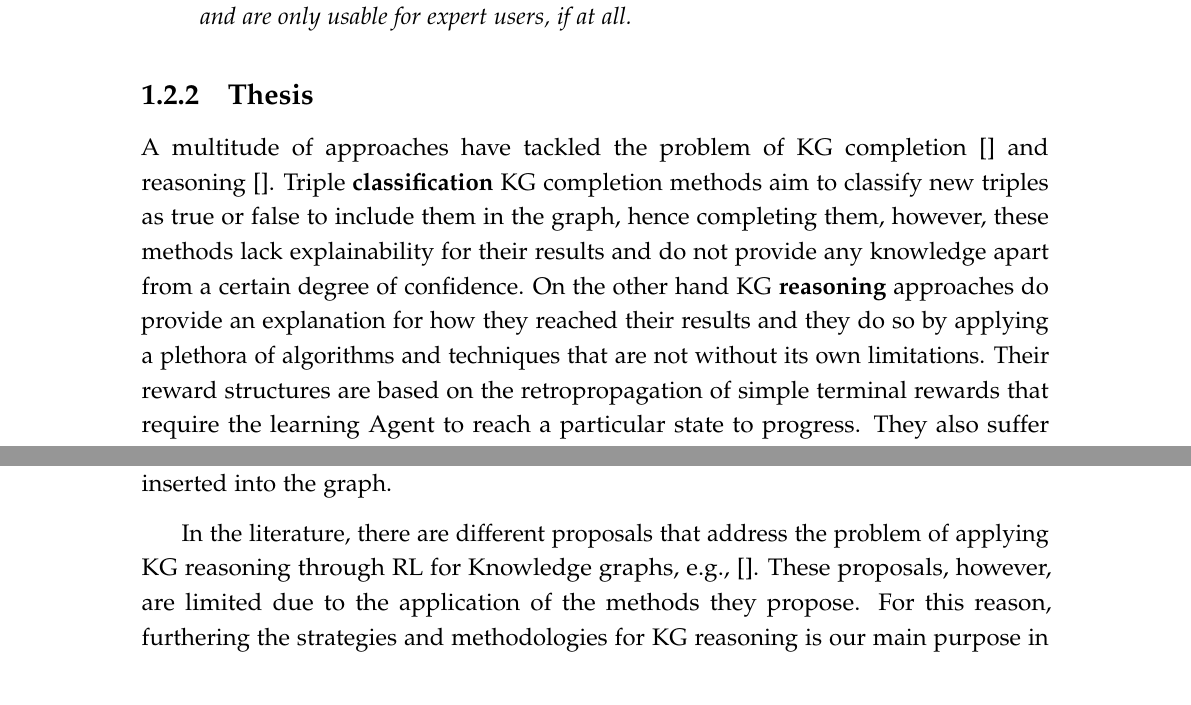
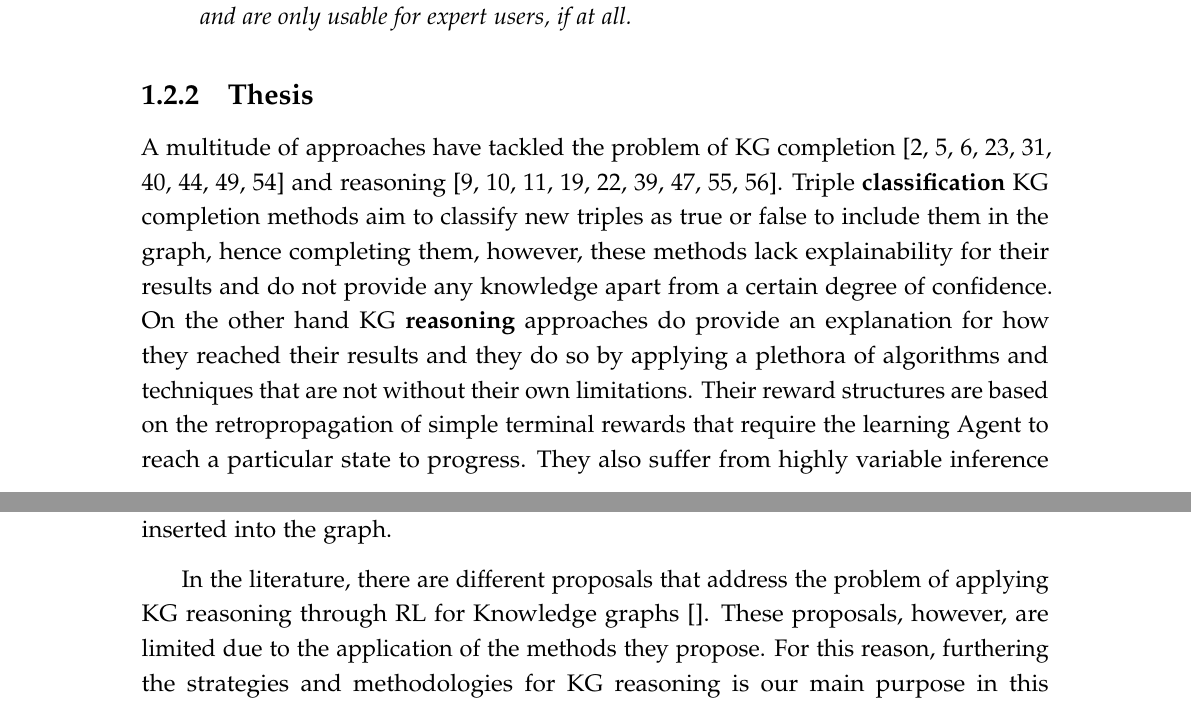
Before and after one commit to miguel-bermudo/Thesis, a LaTeX thesis (main.tex, which reads sections/1_preface/0_introduction.tex, sections/1_preface/1_motivation.tex): two parts of pages 31 and 36 of 145 before the commit and two parts of pages 31 and 36 of 146 after it, joined at a grey line, cut so that both start at the same text. Compiled offline with pdfLaTeX.

Commit message:
regenerated the PDF file

```diff
--- a/sections/1_preface/0_introduction.tex
+++ b/sections/1_preface/0_introduction.tex
@@ -92,8 +92,8 @@ According to the previous argumentation, we conclude that our hypothesis is the
 
 % \todo{estoy de acuerdo en que esto le falta contexto en algun momento, lo reescribiré.}
 
-A multitude of approaches have tackled the problem of KG completion \cite{} and reasoning \cite{}. Triple \textbf{classification} KG completion methods aim to classify new triples as true or false to include them in the graph, hence completing them, however, these methods lack explainability for their results and do not provide any knowledge apart from a certain degree of confidence.
-On the other hand KG \textbf{reasoning} approaches do provide an explanation for how they reached their results and they do so by applying a plethora of algorithms and techniques that are not without its own limitations. Their reward structures are based on the retropropagation of simple terminal rewards that require the learning Agent to reach a particular state to progress. They also suffer from highly variable inference accuracy caused by the RL algorithms used. They often disregard the semantic value of the vectorial representations they use for the nodes and relations and only apply them as the input of NN classifiers. Finally, existing techniques could be updated or expanded by domain experts if their construction granted for it, however, the tools presented are almost always tailored for the only purpose of producing results for publication and nothing more, and this generally means making them hard to work with and expand.
+A multitude of approaches have tackled the problem of KG completion \cite{bordes2013translating, wang2014knowledge, lin2015learning, sun2019rotate, trouillon2016complex, nickel2011three, balavzevic2019tucker, BorregoAHRR21, Sola2023AYNEXT} and reasoning \cite{socher2013reasoning, lao2011random, das2017go, xiong2017deeppath, lin2018multi, xian2019reinforcement, tiwari2021dapath, cui2023incorporating, cui2023reinforcement}. Triple \textbf{classification} KG completion methods aim to classify new triples as true or false to include them in the graph, hence completing them, however, these methods lack explainability for their results and do not provide any knowledge apart from a certain degree of confidence.
+On the other hand KG \textbf{reasoning} approaches do provide an explanation for how they reached their results and they do so by applying a plethora of algorithms and techniques that are not without their own limitations. Their reward structures are based on the retropropagation of simple terminal rewards that require the learning Agent to reach a particular state to progress. They also suffer from highly variable inference accuracy caused by the RL algorithms used. They often disregard the semantic value of the vectorial representations they use for the nodes and relations and only apply them as the input of NN classifiers. Finally, existing techniques could be updated or expanded by domain experts if their construction granted for it, however, the tools presented are almost always tailored for the only purpose of producing results for publication and nothing more, and this generally means making them hard to work with and expand.
 
 In light of the previous reasoning, we conclude that our thesis is as follows:
 
--- a/sections/1_preface/1_motivation.tex
+++ b/sections/1_preface/1_motivation.tex
@@ -15,7 +15,7 @@ KGC provides new knowledge to be incorporated into the KG, it provides no reason
 
 Through reasoning, the completion process transcends mere data imputation, dynamically synthesizing implicit connections within the graph, offering a more nuanced and comprehensive representation of the underlying knowledge, by leveraging Reinforcement Learning it is possible to generate intelligent agents capable of constructing paths of reasoned knowledge that offer insight into the facts being inserted into the graph.
 
-In the literature, there are different proposals that address the problem of applying KG reasoning through RL for Knowledge graphs, e.g., \cite{}. These proposals, however, are limited due to the application of the methods they propose. For this reason, furthering the strategies and methodologies for KG reasoning is our main purpose in this dissertation.
+In the literature, there are different proposals that address the problem of applying KG reasoning through RL for Knowledge graphs \cite{}. These proposals, however, are limited due to the application of the methods they propose. For this reason, furthering the strategies and methodologies for KG reasoning is our main purpose in this dissertation.
 
 \section{Problems}\label{sec:moti-problems}
 Knowledge graph completion is a complex task, more so if we focus on explaining the knowledge being generated. Obtaining said knowledge through reinforcement learning algorithms presents its own set of challenges to add to that, and to be successful in practice, these challenges must be overcome. In this section, we present some of the problems that appear in the proposals focusing on this topic:
```
Also changed, not shown: main.pdf (added).
